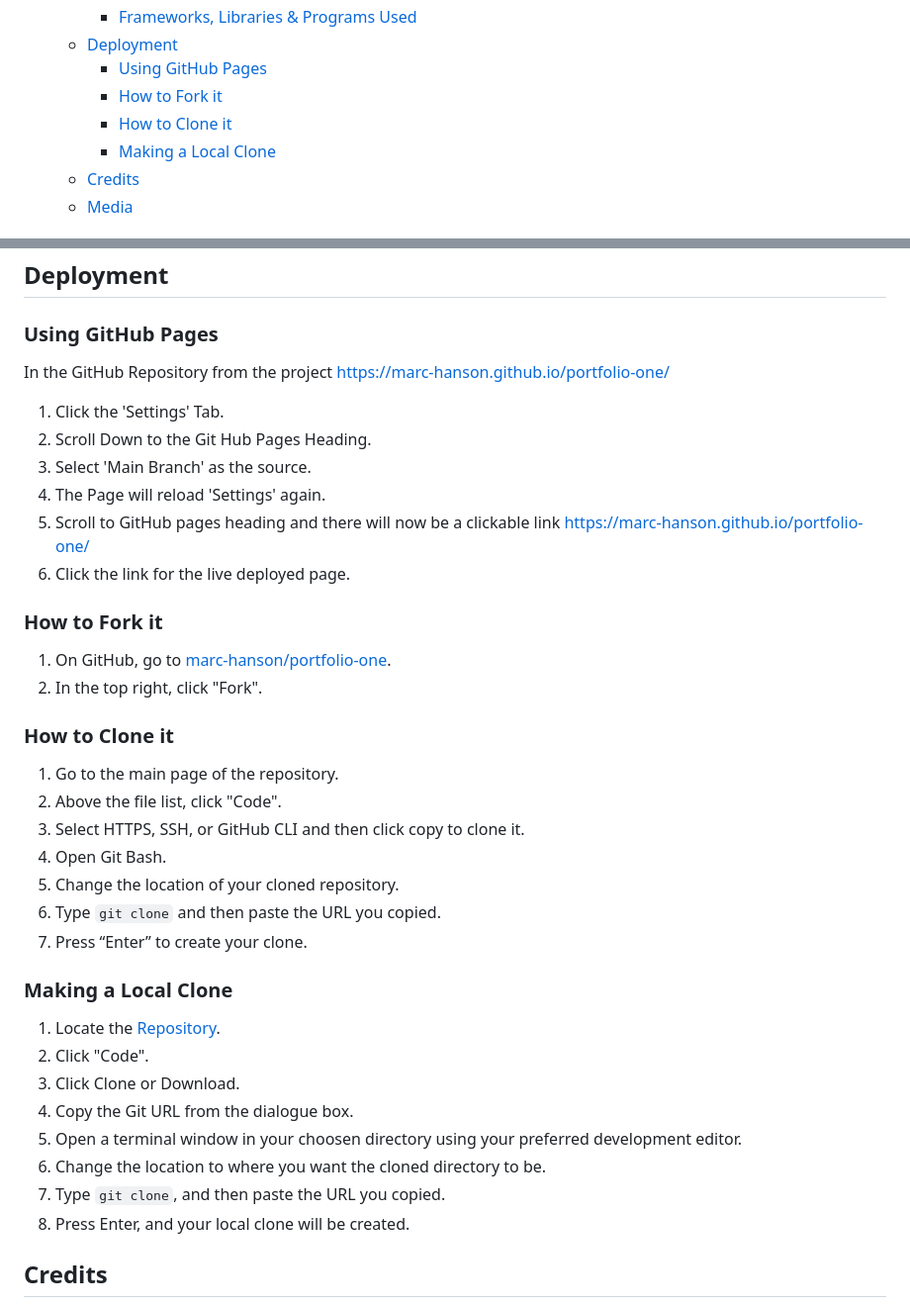
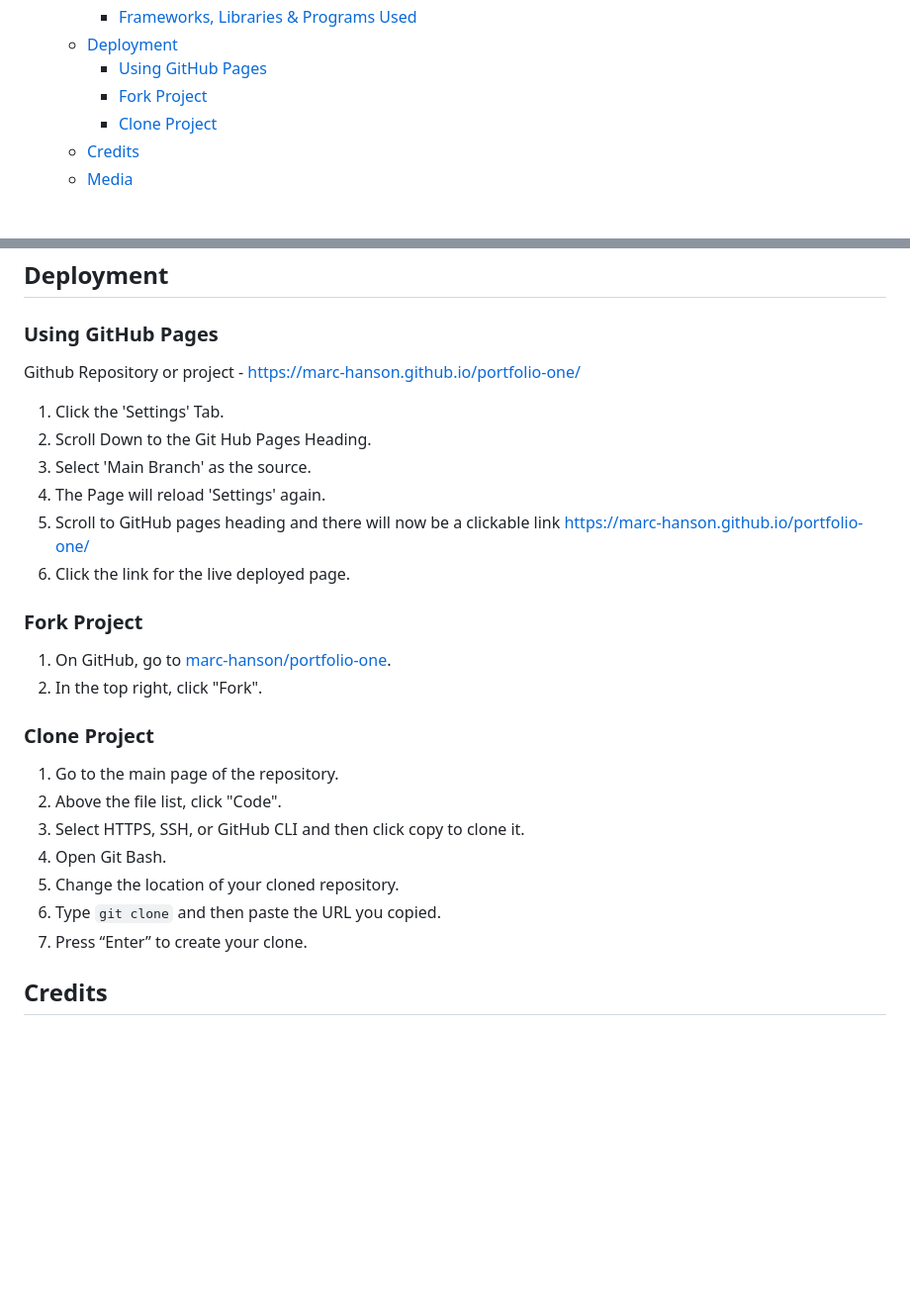
Before and after one commit to Marc-Hanson/portfolio-one, a Markdown page: README.md, 2 parts joined by grey strips. Shown: that part at 99% size. GitHub-like rendering; blank space fills up the shorter version.

Commit message:
Spelling and grammar corrected in Readme.

```diff
--- a/README.md
+++ b/README.md
@@ -38,9 +38,8 @@ Flutterwing Academys site is live and is currently hosted [HERE!](https://marc-h
     - [Frameworks, Libraries \& Programs Used](#frameworks-libraries--programs-used)
   - [Deployment](#deployment)
     - [Using GitHub Pages](#using-github-pages)
-    - [How to Fork it](#how-to-fork-it)
-    - [How to Clone it](#how-to-clone-it)
-    - [Making a Local Clone](#making-a-local-clone)
+    - [Fork Project](#fork-project)
+    - [Clone Project](#clone-project)
   - [Credits](#credits)
   - [Media](#media)
 
@@ -172,7 +171,7 @@ A simple for is presented in the center of the page, no extra information and no
 
 ### Using GitHub Pages
 
-In the GitHub Repository from the project https://marc-hanson.github.io/portfolio-one/
+Github Repository or project - https://marc-hanson.github.io/portfolio-one/
 
 1. Click the 'Settings' Tab.
 2. Scroll Down to the Git Hub Pages Heading.
@@ -181,12 +180,12 @@ In the GitHub Repository from the project https://marc-hanson.github.io/portfoli
 5. Scroll to GitHub pages heading and there will now be a clickable link https://marc-hanson.github.io/portfolio-one/
 6. Click the link for the live deployed page.
 
-### How to Fork it
+### Fork Project
 
 1. On GitHub, go to [marc-hanson/portfolio-one](https://marc-hanson.github.io/portfolio-one/).
 2. In the top right, click "Fork".
 
-### How to Clone it
+### Clone Project
 
 1. Go to the main page of the repository.
 2. Above the file list, click "Code".
@@ -195,17 +194,6 @@ In the GitHub Repository from the project https://marc-hanson.github.io/portfoli
 5. Change the location of your cloned repository.
 6. Type `git clone` and then paste the URL you copied.
 7. Press “Enter” to create your clone.
-
-### Making a Local Clone
-
-1. Locate the [Repository](https://marc-hanson.github.io/portfolio-one/).
-2. Click "Code".
-3. Click Clone or Download.
-4. Copy the Git URL from the dialogue box.
-5. Open a terminal window in your choosen directory using your preferred development editor.
-6. Change the location to where you want the cloned directory to be.
-7. Type `git clone`, and then paste the URL you copied.
-8. Press Enter, and your local clone will be created.
 
 ## Credits
 
```
